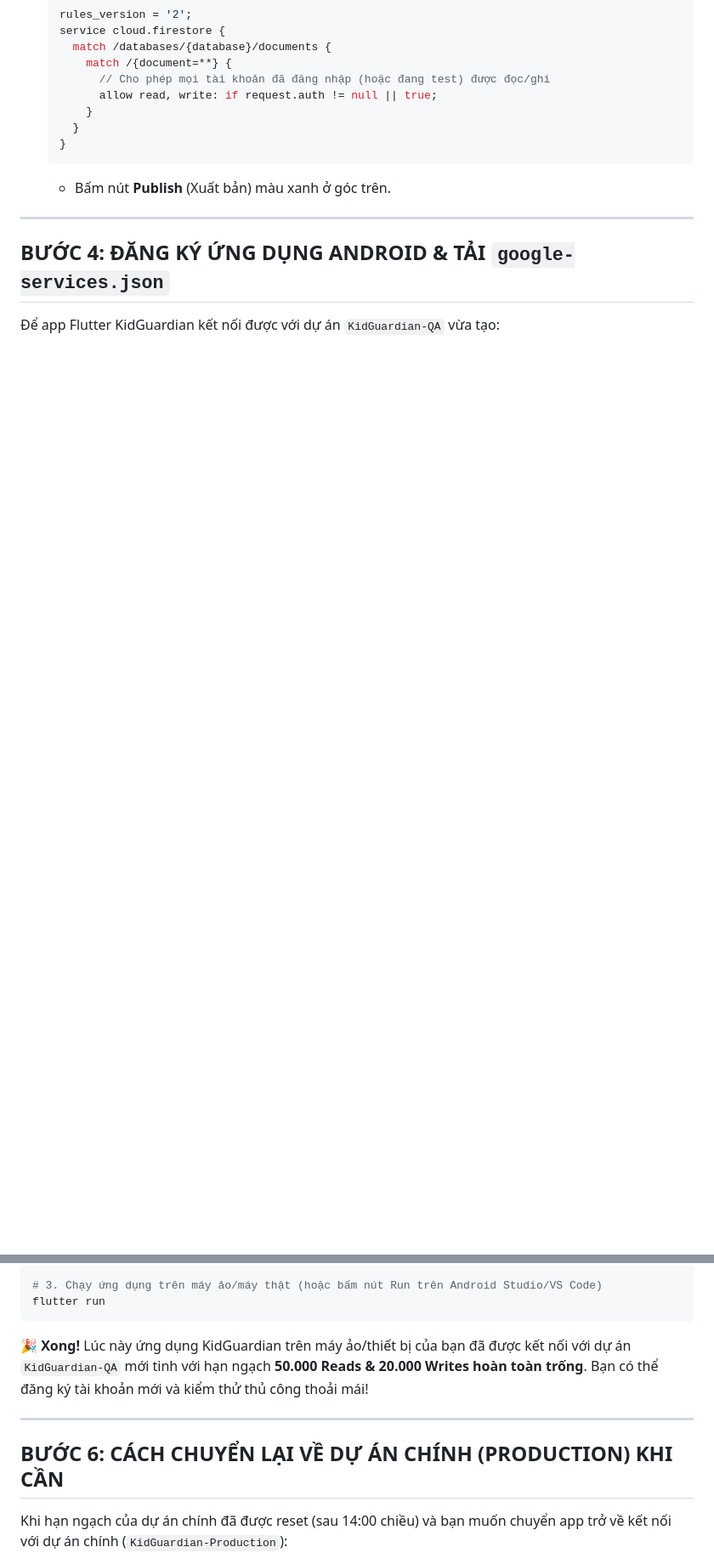
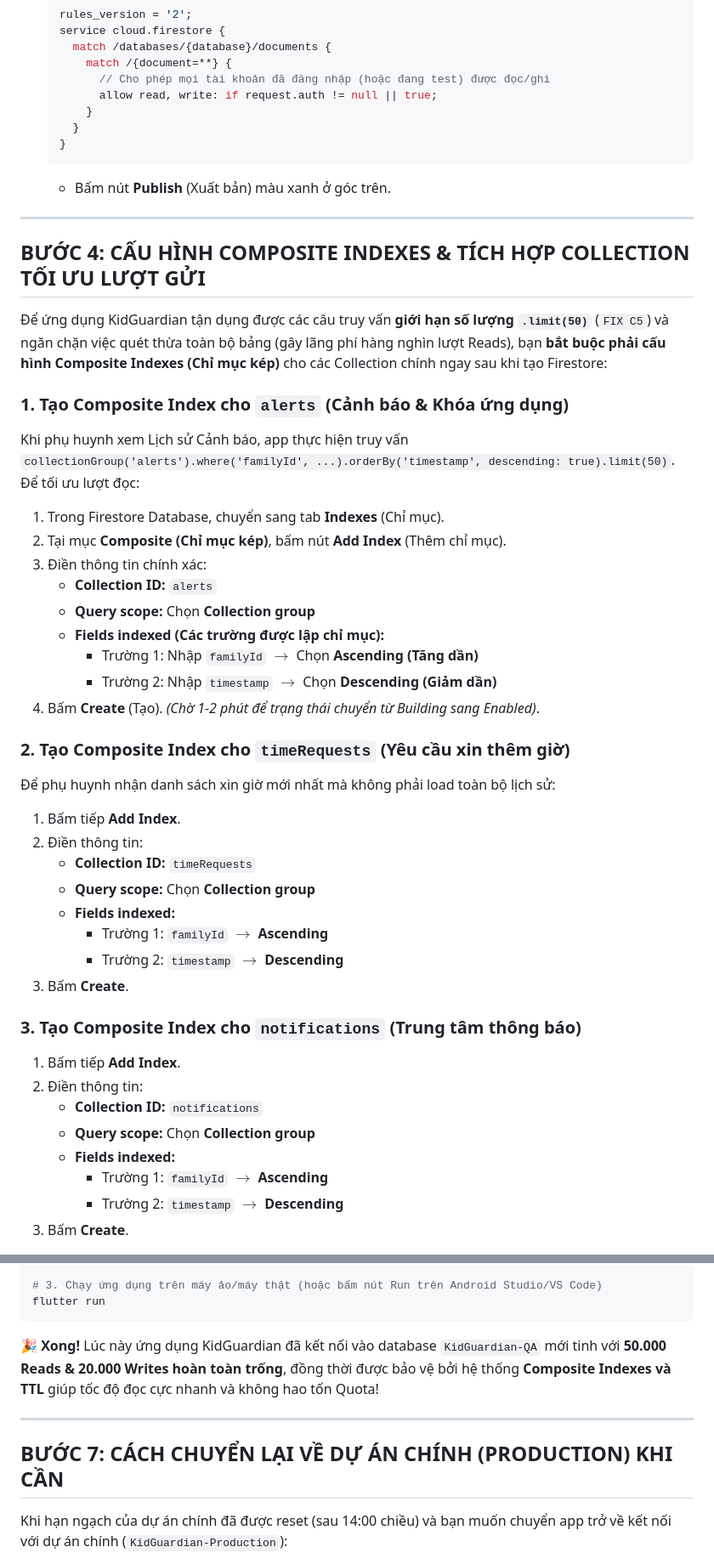
Before and after one commit to minhduc01168/KidGuardian-THPT, a Markdown page: docs/FIREBASE_QA_SETUP_GUIDE.md, 2 parts joined by grey strips. Shown at 85% size. Drawn GitHub-style; blank space fills up the shorter version.

Commit message:
docs: hoàn thiện FIREBASE_QA_SETUP_GUIDE.md bổ sung cấu hình Composite Indexes, TTL và tối ưu cấu trúc Collection

````diff
--- a/docs/FIREBASE_QA_SETUP_GUIDE.md
+++ b/docs/FIREBASE_QA_SETUP_GUIDE.md
@@ -61,6 +64,40 @@
 
 ---
 
-## BƯỚC 4: ĐĂNG KÝ ỨNG DỤNG ANDROID & TẢI `google-services.json`
+## BƯỚC 4: CẤU HÌNH COMPOSITE INDEXES & TÍCH HỢP COLLECTION TỐI ƯU LƯỢT GỬI
 
-Để app Flutter KidGuardian kết nối được với dự án `KidGuardian-QA` vừa tạo:
+Để ứng dụng KidGuardian tận dụng được các câu truy vấn **giới hạn số lượng `.limit(50)`** (`FIX C5`) và ngăn chặn việc quét thừa toàn bộ bảng (gây lãng phí hàng nghìn lượt Reads), bạn **bắt buộc phải cấu hình Composite Indexes (Chỉ mục kép)** cho các Collection chính ngay sau khi tạo Firestore:
+
+### 1. Tạo Composite Index cho `alerts` (Cảnh báo & Khóa ứng dụng)
+Khi phụ huynh xem Lịch sử Cảnh báo, app thực hiện truy vấn `collectionGroup('alerts').where('familyId', ...).orderBy('timestamp', descending: true).limit(50)`. Để tối ưu lượt đọc:
+1. Trong Firestore Database, chuyển sang tab **Indexes** (Chỉ mục).
+2. Tại mục **Composite (Chỉ mục kép)**, bấm nút **Add Index** (Thêm chỉ mục).
+3. Điền thông tin chính xác:
+   - **Collection ID:** `alerts`
+   - **Query scope:** Chọn **Collection group**
+   - **Fields indexed (Các trường được lập chỉ mục):**
+     - Trường 1: Nhập `familyId` $\rightarrow$ Chọn **Ascending (Tăng dần)**
+     - Trường 2: Nhập `timestamp` $\rightarrow$ Chọn **Descending (Giảm dần)**
+4. Bấm **Create** (Tạo). *(Chờ 1-2 phút để trạng thái chuyển từ Building sang Enabled)*.
+
+### 2. Tạo Composite Index cho `timeRequests` (Yêu cầu xin thêm giờ)
+Để phụ huynh nhận danh sách xin giờ mới nhất mà không phải load toàn bộ lịch sử:
+1. Bấm tiếp **Add Index**.
+2. Điền thông tin:
+   - **Collection ID:** `timeRequests`
+   - **Query scope:** Chọn **Collection group**
+   - **Fields indexed:**
+     - Trường 1: `familyId` $\rightarrow$ **Ascending**
+     - Trường 2: `timestamp` $\rightarrow$ **Descending**
+3. Bấm **Create**.
+
+### 3. Tạo Composite Index cho `notifications` (Trung tâm thông báo)
+1. Bấm tiếp **Add Index**.
+2. Điền thông tin:
+   - **Collection ID:** `notifications`
+   - **Query scope:** Chọn **Collection group**
+   - **Fields indexed:**
+     - Trường 1: `familyId` $\rightarrow$ **Ascending**
+     - Trường 2: `timestamp` $\rightarrow$ **Descending**
+3. Bấm **Create**.
+
@@ -103,11 +171,11 @@ flutter pub get
 flutter run
 ```
 
-🎉 **Xong!** Lúc này ứng dụng KidGuardian trên máy ảo/thiết bị của bạn đã được kết nối với dự án `KidGuardian-QA` mới tinh với hạn ngạch **50.000 Reads & 20.000 Writes hoàn toàn trống**. Bạn có thể đăng ký tài khoản mới và kiểm thử thủ công thoải mái!
+🎉 **Xong!** Lúc này ứng dụng KidGuardian đã kết nối vào database `KidGuardian-QA` mới tinh với **50.000 Reads & 20.000 Writes hoàn toàn trống**, đồng thời được bảo vệ bởi hệ thống **Composite Indexes và TTL** giúp tốc độ đọc cực nhanh và không hao tốn Quota!
 
 ---
 
-## BƯỚC 6: CÁCH CHUYỂN LẠI VỀ DỰ ÁN CHÍNH (PRODUCTION) KHI CẦN
+## BƯỚC 7: CÁCH CHUYỂN LẠI VỀ DỰ ÁN CHÍNH (PRODUCTION) KHI CẦN
 
 Khi hạn ngạch của dự án chính đã được reset (sau 14:00 chiều) và bạn muốn chuyển app trở về kết nối với dự án chính (`KidGuardian-Production`):
 
````
Also changed, not shown: other parts of docs/FIREBASE_QA_SETUP_GUIDE.md (+41 -7 lines).
